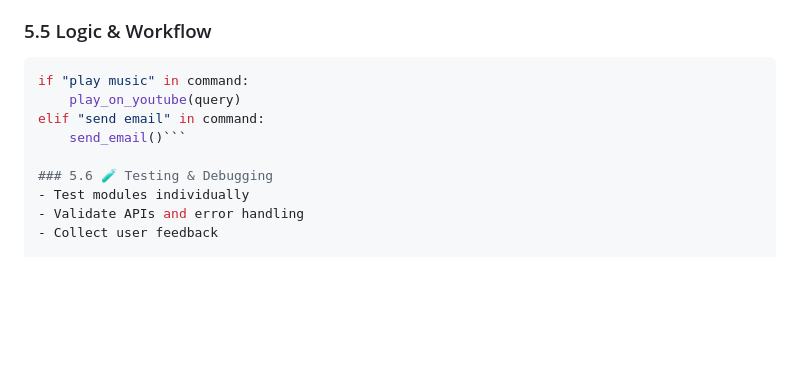
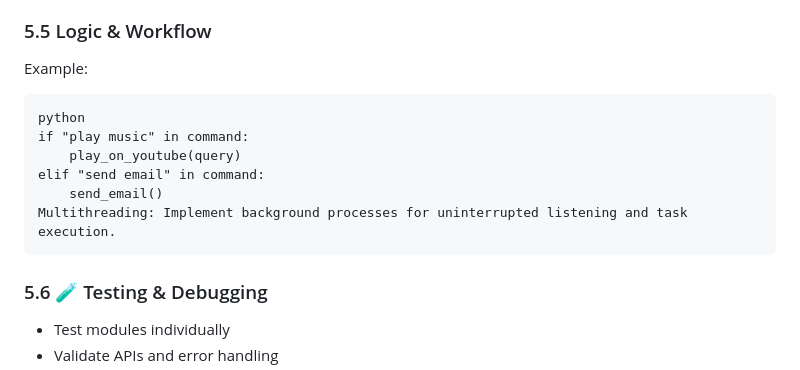
Before and after one commit to Sukla22/CR-Voice-Assistant, a Markdown page: README.md, the part around the change. Drawn GitHub-style; blank space fills up the shorter version.

````diff
--- a/README.md
+++ b/README.md
@@ -104,11 +104,15 @@ Reasons behind building this assistant:
 - Web search with APIs
 
 ### 5.5 Logic & Workflow
-```python
+Example:
+```
+python
 if "play music" in command:
     play_on_youtube(query)
 elif "send email" in command:
-    send_email()```
+    send_email()
+Multithreading: Implement background processes for uninterrupted listening and task execution.
+```
 
 ### 5.6 🧪 Testing & Debugging
 - Test modules individually
````
